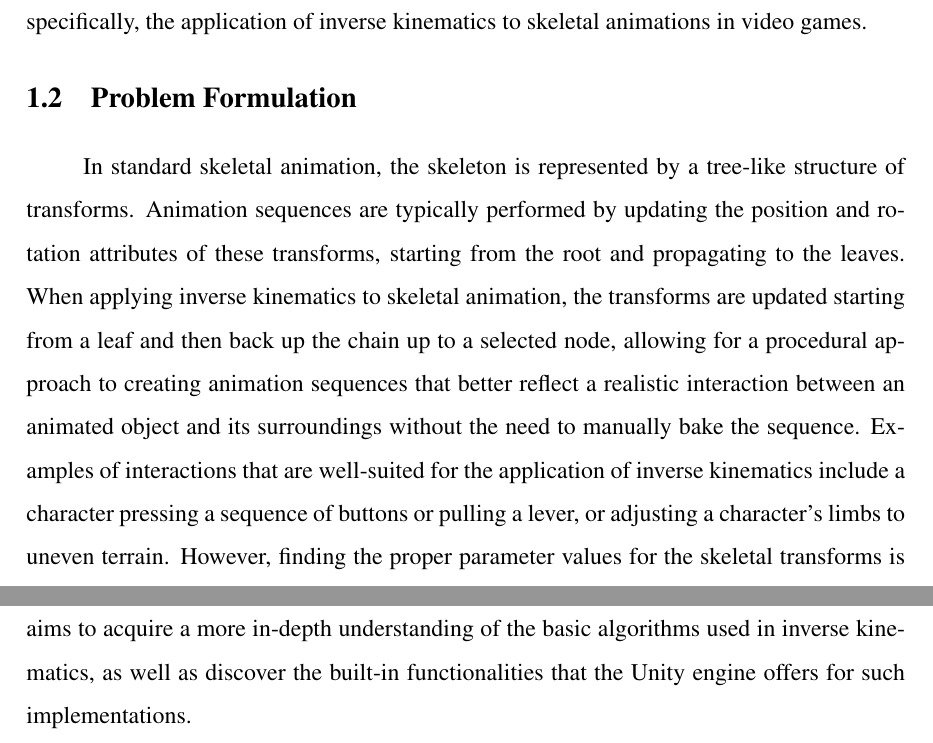
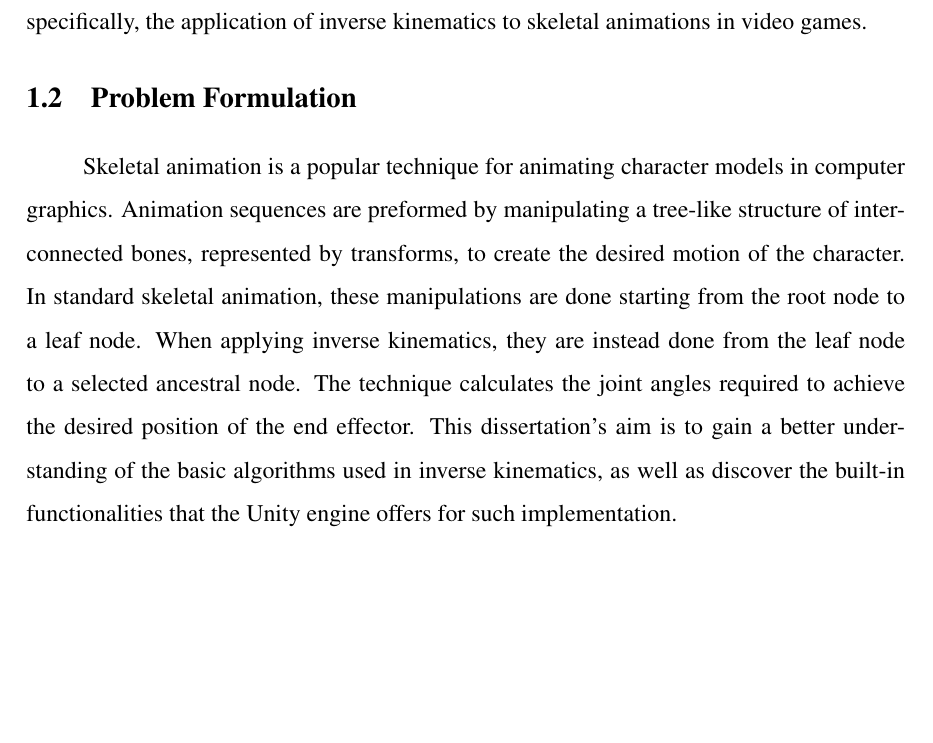
Before and after one commit to WooooCash/Dissertation, a LaTeX thesis (wipb_en/paper.tex, which reads wipb_en/introduction.tex): two parts of pages 3 and 4 of 9 before the commit and part of page 3 of 8 after it, the two joined at a grey line, cut so that both start at the same text, the shorter picture padded with empty space. Compiled offline with pdfLaTeX.

Commit message:
renamed main file and modified intro

```diff
--- a/wipb_en/introduction.tex
+++ b/wipb_en/introduction.tex
@@ -19,19 +18,15 @@ a character and the world. However, this paper will focus on the use of
 procedural animation and, more specifically, the application of inverse
 kinematics to skeletal animations in video games.
 \section{Problem Formulation}
-In standard skeletal animation, the skeleton is represented by a tree-like
-structure of transforms. Animation sequences are typically performed by updating
-the position and rotation attributes of these transforms, starting from the root
-and propagating to the leaves. When applying inverse kinematics to skeletal
-animation, the transforms are updated starting from a leaf and then back up the
-chain up to a selected node, allowing for a procedural approach to creating
-animation sequences that better reflect a realistic interaction between an
-animated object and its surroundings without the need to manually bake the
-sequence. Examples of interactions that are well-suited for the application of
-inverse kinematics include a character pressing a sequence of buttons or pulling
-a lever, or adjusting a character's limbs to uneven terrain. However, finding
-the proper parameter values for the skeletal transforms is not always a trivial
-task and may require advanced optimization methods. This dissertation aims to
-acquire a more in-depth understanding of the basic algorithms used in inverse
-kinematics, as well as discover the built-in functionalities that the Unity
-engine offers for such implementations.
+
+Skeletal animation is a popular technique for animating character models in
+computer graphics. Animation sequences are preformed by manipulating a tree-like
+structure of interconnected bones, represented by transforms, to create the
+desired motion of the character. In standard skeletal animation, these
+manipulations are done starting from the root node to a leaf node. When applying
+inverse kinematics, they are instead done from the leaf node to a selected
+ancestral node. The technique calculates the joint angles required to achieve
+the desired position of the end effector. This dissertation's aim is to gain
+a better understanding of the basic algorithms used in inverse kinematics, as
+well as discover the built-in functionalities that the Unity engine offers for
+such implementation.
```
Also changed, not shown: wipb_en/glowny.pdf (deleted), wipb_en/paper.pdf (added), wipb_en/paper.tex (renamed from wipb_en/glowny.tex), wipb_en/introduction.tex (3 more changed lines).
